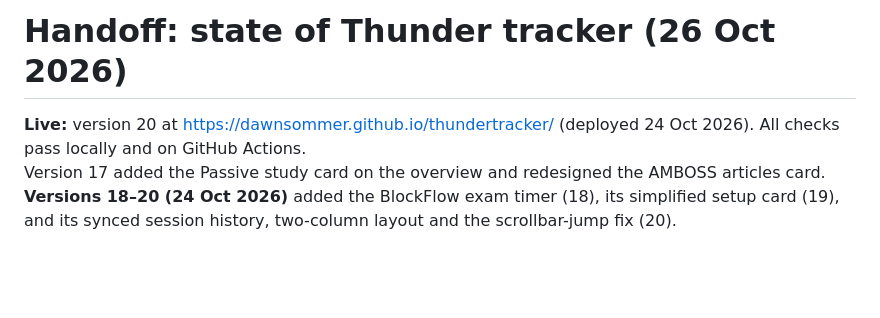
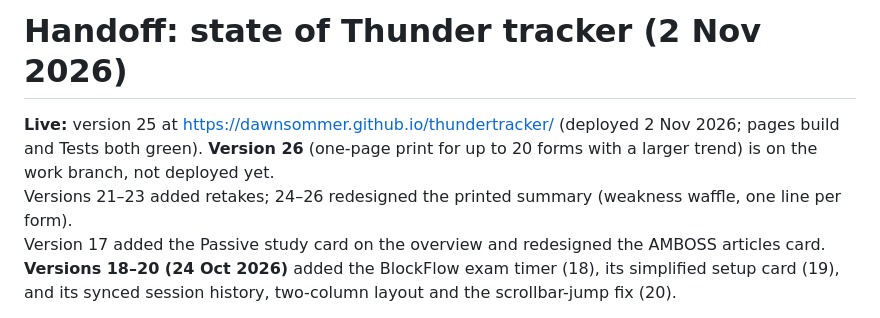
Before and after one commit to dawnsommer/thundertracker, a Markdown page: docs/HANDOFF.md, the part around the change. Rendered like a GitHub page; blank space fills up the shorter version.

Commit message:
HANDOFF: version 25 is live; 26 on the work branch
Co-Authored-By: Claude Opus 5.5 <noreply@anthropic.com>
Claude-Session: https://claude.ai/code/session_01KK3d5Eiw63qPGDcpSo5pCt

```diff
--- a/docs/HANDOFF.md
+++ b/docs/HANDOFF.md
@@ -1,6 +1,7 @@
-# Handoff: state of Thunder tracker (26 Oct 2026)
+# Handoff: state of Thunder tracker (2 Nov 2026)
 
-**Live:** version 20 at https://dawnsommer.github.io/thundertracker/ (deployed 24 Oct 2026). All checks pass locally and on GitHub Actions.
+**Live:** version 25 at https://dawnsommer.github.io/thundertracker/ (deployed 2 Nov 2026; pages build and Tests both green). **Version 26** (one-page print for up to 20 forms with a larger trend) is on the work branch, not deployed yet.
+Versions 21–23 added retakes; 24–26 redesigned the printed summary (weakness waffle, one line per form).
 Version 17 added the Passive study card on the overview and redesigned the AMBOSS articles card.
 **Versions 18–20 (24 Oct 2026)** added the BlockFlow exam timer (18), its simplified setup card (19), and its synced session history, two-column layout and the scrollbar-jump fix (20).
 
```
